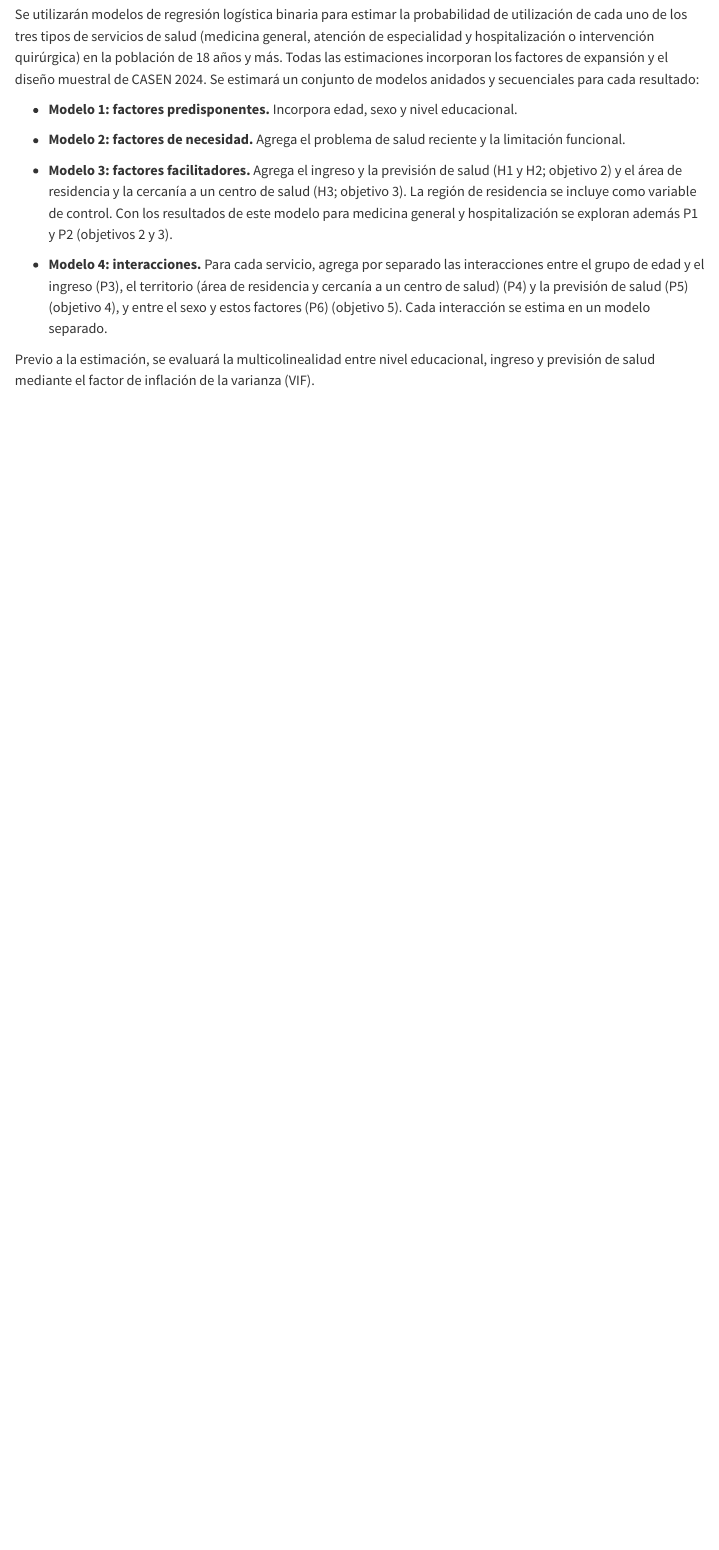
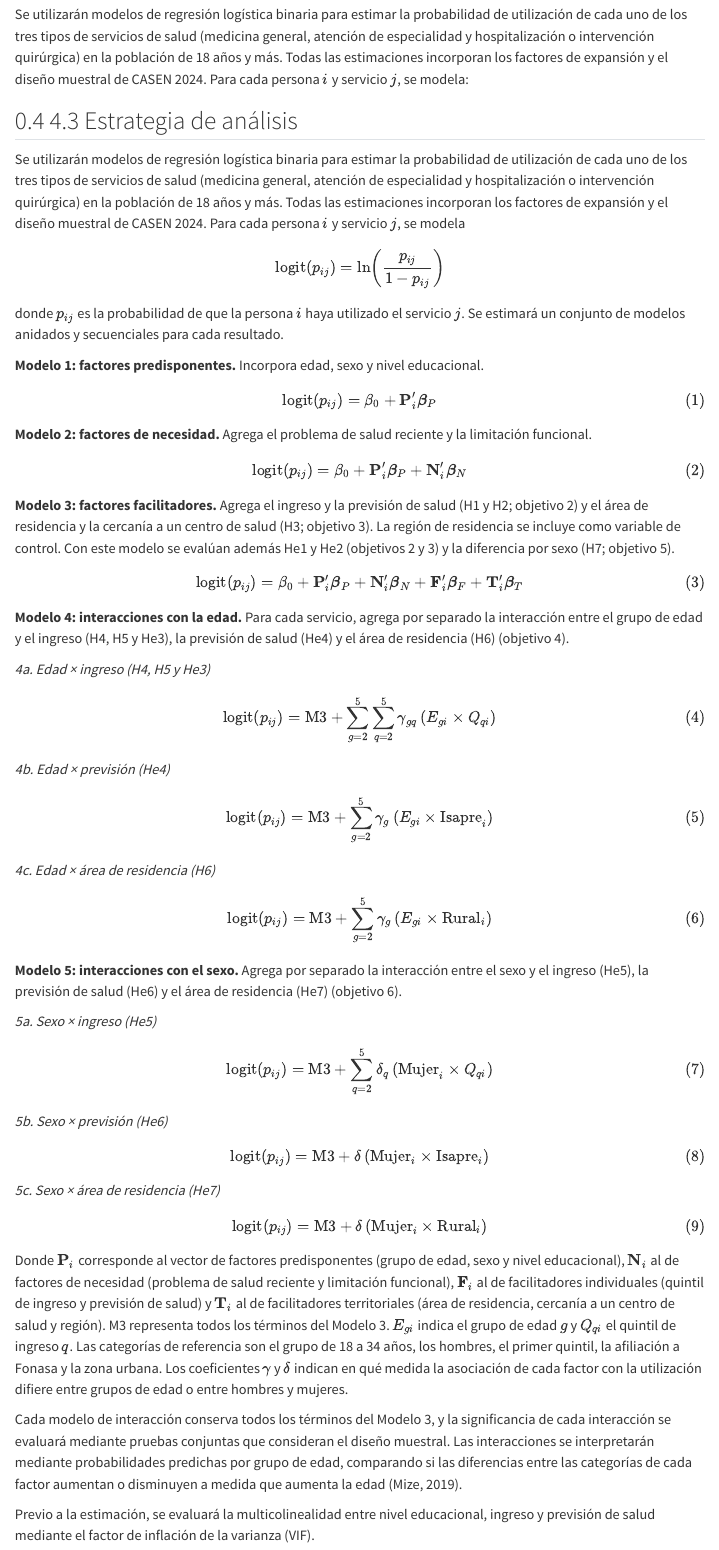
Before and after one commit to Amalia270/Tesis, a Quarto document (04-metodologia.qmd): the page in a window 1100 px wide, from 2970 px down. Rendered offline with R 4.5, knitr and Pandoc in place of Quarto, with nearby package versions; menus at the side of the page are left out.

Commit message:
ecuaciones

```diff
--- a/04-metodologia.qmd
+++ b/04-metodologia.qmd
@@ -123,14 +123,79 @@ La previsión y la hospitalización tienen porcentajes mayores. En la previsión
 
 ## Estrategia de análisis
 
-Se utilizarán modelos de regresión logística binaria para estimar la probabilidad de utilización de cada uno de los tres tipos de servicios de salud (medicina general, atención de especialidad y hospitalización o intervención quirúrgica) en la población de 18 años y más. Todas las estimaciones incorporan los factores de expansión y el diseño muestral de CASEN 2024. Se estimará un conjunto de modelos anidados y secuenciales para cada resultado:
+Se utilizarán modelos de regresión logística binaria para estimar la probabilidad de utilización de cada uno de los tres tipos de servicios de salud (medicina general, atención de especialidad y hospitalización o intervención quirúrgica) en la población de 18 años y más. Todas las estimaciones incorporan los factores de expansión y el diseño muestral de CASEN 2024. Para cada persona $i$ y servicio $j$, se modela:
 
-- **Modelo 1: factores predisponentes.** Incorpora edad, sexo y nivel educacional.
 
-- **Modelo 2: factores de necesidad.** Agrega el problema de salud reciente y la limitación funcional.
+## 4.3 Estrategia de análisis
 
-- **Modelo 3: factores facilitadores.** Agrega el ingreso y la previsión de salud (H1 y H2; objetivo 2) y el área de residencia y la cercanía a un centro de salud (H3; objetivo 3). La región de residencia se incluye como variable de control. Con los resultados de este modelo para medicina general y hospitalización se exploran además P1 y P2 (objetivos 2 y 3).
+Se utilizarán modelos de regresión logística binaria para estimar la probabilidad de utilización de cada uno de los tres tipos de servicios de salud (medicina general, atención de especialidad y hospitalización o intervención quirúrgica) en la población de 18 años y más. Todas las estimaciones incorporan los factores de expansión y el diseño muestral de CASEN 2024. Para cada persona $i$ y servicio $j$, se modela
 
-- **Modelo 4: interacciones.** Para cada servicio, agrega por separado las interacciones entre el grupo de edad y el ingreso (P3), el territorio (área de residencia y cercanía a un centro de salud) (P4) y la previsión de salud (P5) (objetivo 4), y entre el sexo y estos factores (P6) (objetivo 5). Cada interacción se estima en un modelo separado.
+$$
+\text{logit}(p_{ij}) = \ln\left(\frac{p_{ij}}{1-p_{ij}}\right)
+$$
+
+donde $p_{ij}$ es la probabilidad de que la persona $i$ haya utilizado el servicio $j$. Se estimará un conjunto de modelos anidados y secuenciales para cada resultado.
+
+**Modelo 1: factores predisponentes.** Incorpora edad, sexo y nivel educacional.
+
+$$
+\text{logit}(p_{ij}) = \beta_0 + \mathbf{P}_i'\boldsymbol{\beta}_P
+$$ {#eq-m1}
+
+**Modelo 2: factores de necesidad.** Agrega el problema de salud reciente y la limitación funcional.
+
+$$
+\text{logit}(p_{ij}) = \beta_0 + \mathbf{P}_i'\boldsymbol{\beta}_P + \mathbf{N}_i'\boldsymbol{\beta}_N
+$$ {#eq-m2}
+
+**Modelo 3: factores facilitadores.** Agrega el ingreso y la previsión de salud (H1 y H2; objetivo 2) y el área de residencia y la cercanía a un centro de salud (H3; objetivo 3). La región de residencia se incluye como variable de control. Con este modelo se evalúan además He1 y He2 (objetivos 2 y 3) y la diferencia por sexo (H7; objetivo 5).
+
+$$
+\text{logit}(p_{ij}) = \beta_0 + \mathbf{P}_i'\boldsymbol{\beta}_P + \mathbf{N}_i'\boldsymbol{\beta}_N + \mathbf{F}_i'\boldsymbol{\beta}_F + \mathbf{T}_i'\boldsymbol{\beta}_T
+$$ {#eq-m3}
+
+**Modelo 4: interacciones con la edad.** Para cada servicio, agrega por separado la interacción entre el grupo de edad y el ingreso (H4, H5 y He3), la previsión de salud (He4) y el área de residencia (H6) (objetivo 4).
+
+*4a. Edad × ingreso (H4, H5 y He3)*
+
+$$
+\text{logit}(p_{ij}) = \text{M3} + \sum_{g=2}^{5}\sum_{q=2}^{5}\gamma_{gq}\,(E_{gi}\times Q_{qi})
+$$ {#eq-m4a}
+
+*4b. Edad × previsión (He4)*
+
+$$
+\text{logit}(p_{ij}) = \text{M3} + \sum_{g=2}^{5}\gamma_{g}\,(E_{gi}\times \text{Isapre}_i)
+$$ {#eq-m4b}
+
+*4c. Edad × área de residencia (H6)*
+
+$$
+\text{logit}(p_{ij}) = \text{M3} + \sum_{g=2}^{5}\gamma_{g}\,(E_{gi}\times \text{Rural}_i)
+$$ {#eq-m4c}
+
+**Modelo 5: interacciones con el sexo.** Agrega por separado la interacción entre el sexo y el ingreso (He5), la previsión de salud (He6) y el área de residencia (He7) (objetivo 6).
+
+*5a. Sexo × ingreso (He5)*
+
+$$
+\text{logit}(p_{ij}) = \text{M3} + \sum_{q=2}^{5}\delta_{q}\,(\text{Mujer}_i\times Q_{qi})
+$$ {#eq-m5a}
+
+*5b. Sexo × previsión (He6)*
+
+$$
+\text{logit}(p_{ij}) = \text{M3} + \delta\,(\text{Mujer}_i\times \text{Isapre}_i)
+$$ {#eq-m5b}
+
+*5c. Sexo × área de residencia (He7)*
+
+$$
+\text{logit}(p_{ij}) = \text{M3} + \delta\,(\text{Mujer}_i\times \text{Rural}_i)
+$$ {#eq-m5c}
+
+Donde $\mathbf{P}_i$ corresponde al vector de factores predisponentes (grupo de edad, sexo y nivel educacional), $\mathbf{N}_i$ al de factores de necesidad (problema de salud reciente y limitación funcional), $\mathbf{F}_i$ al de facilitadores individuales (quintil de ingreso y previsión de salud) y $\mathbf{T}_i$ al de facilitadores territoriales (área de residencia, cercanía a un centro de salud y región). M3 representa todos los términos del Modelo 3. $E_{gi}$ indica el grupo de edad $g$ y $Q_{qi}$ el quintil de ingreso $q$. Las categorías de referencia son el grupo de 18 a 34 años, los hombres, el primer quintil, la afiliación a Fonasa y la zona urbana. Los coeficientes $\gamma$ y $\delta$ indican en qué medida la asociación de cada factor con la utilización difiere entre grupos de edad o entre hombres y mujeres.
+
+Cada modelo de interacción conserva todos los términos del Modelo 3, y la significancia de cada interacción se evaluará mediante pruebas conjuntas que consideran el diseño muestral. Las interacciones se interpretarán mediante probabilidades predichas por grupo de edad, comparando si las diferencias entre las categorías de cada factor aumentan o disminuyen a medida que aumenta la edad (Mize, 2019).
 
 Previo a la estimación, se evaluará la multicolinealidad entre nivel educacional, ingreso y previsión de salud mediante el factor de inflación de la varianza (VIF).
```
